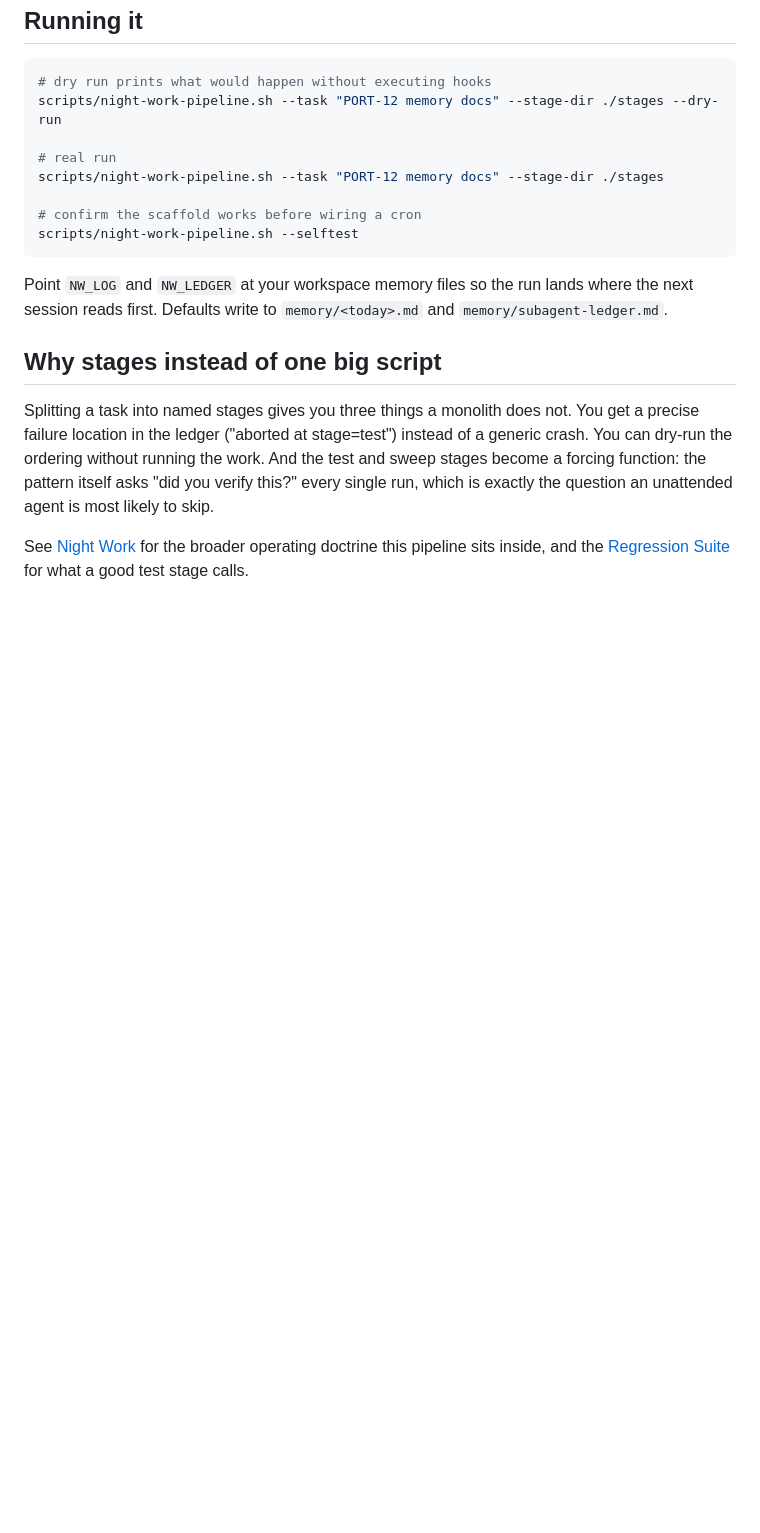
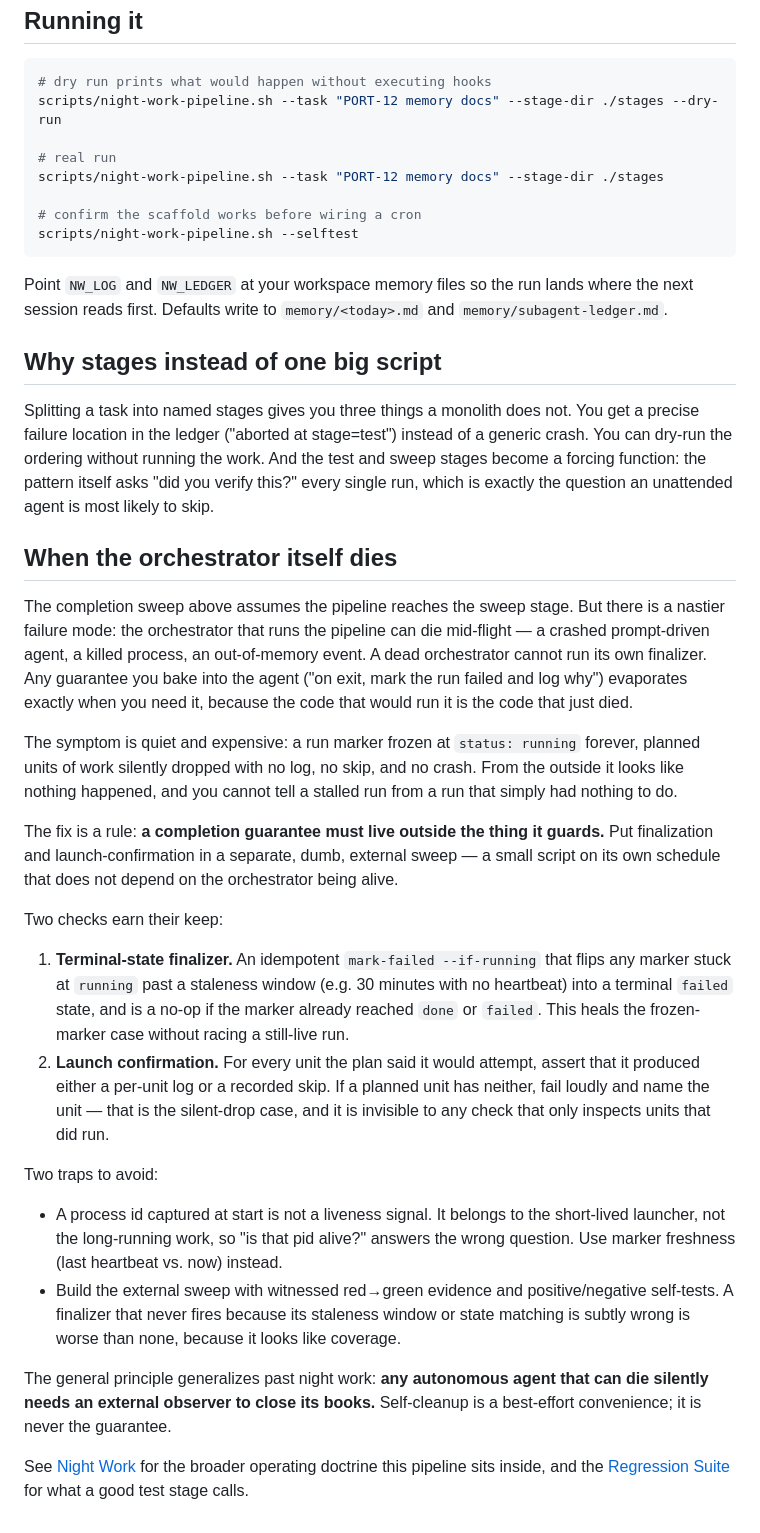
Before and after one commit to prasithg/clawrari, a Markdown page: docs/harness/night-work-pipeline.md, the part around the change. GitHub-like rendering; blank space fills up the shorter version.

Commit message:
docs(clawrari): distill external-finalizer pattern for orchestrators that die mid-flight

```diff
--- a/docs/harness/night-work-pipeline.md
+++ b/docs/harness/night-work-pipeline.md
@@ -40,4 +40,24 @@ Point `NW_LOG` and `NW_LEDGER` at your workspace memory files so the run lands w
 
 Splitting a task into named stages gives you three things a monolith does not. You get a precise failure location in the ledger ("aborted at stage=test") instead of a generic crash. You can dry-run the ordering without running the work. And the test and sweep stages become a forcing function: the pattern itself asks "did you verify this?" every single run, which is exactly the question an unattended agent is most likely to skip.
 
+## When the orchestrator itself dies
+
+The completion sweep above assumes the pipeline reaches the sweep stage. But there is a nastier failure mode: the orchestrator that runs the pipeline can die mid-flight — a crashed prompt-driven agent, a killed process, an out-of-memory event. A dead orchestrator cannot run its own finalizer. Any guarantee you bake into the agent ("on exit, mark the run failed and log why") evaporates exactly when you need it, because the code that would run it is the code that just died.
+
+The symptom is quiet and expensive: a run marker frozen at `status: running` forever, planned units of work silently dropped with no log, no skip, and no crash. From the outside it looks like nothing happened, and you cannot tell a stalled run from a run that simply had nothing to do.
+
+The fix is a rule: **a completion guarantee must live outside the thing it guards.** Put finalization and launch-confirmation in a separate, dumb, external sweep — a small script on its own schedule that does not depend on the orchestrator being alive.
+
+Two checks earn their keep:
+
+1. **Terminal-state finalizer.** An idempotent `mark-failed --if-running` that flips any marker stuck at `running` past a staleness window (e.g. 30 minutes with no heartbeat) into a terminal `failed` state, and is a no-op if the marker already reached `done` or `failed`. This heals the frozen-marker case without racing a still-live run.
+2. **Launch confirmation.** For every unit the plan said it would attempt, assert that it produced either a per-unit log or a recorded skip. If a planned unit has neither, fail loudly and name the unit — that is the silent-drop case, and it is invisible to any check that only inspects units that did run.
+
+Two traps to avoid:
+
+- A process id captured at start is not a liveness signal. It belongs to the short-lived launcher, not the long-running work, so "is that pid alive?" answers the wrong question. Use marker freshness (last heartbeat vs. now) instead.
+- Build the external sweep with witnessed red→green evidence and positive/negative self-tests. A finalizer that never fires because its staleness window or state matching is subtly wrong is worse than none, because it looks like coverage.
+
+The general principle generalizes past night work: **any autonomous agent that can die silently needs an external observer to close its books.** Self-cleanup is a best-effort convenience; it is never the guarantee.
+
 See [Night Work](../night-work.md) for the broader operating doctrine this pipeline sits inside, and the [Regression Suite](regression-suite.md) for what a good test stage calls.
```
Also changed, not shown: CHANGELOG.md (+5 -0 lines).
